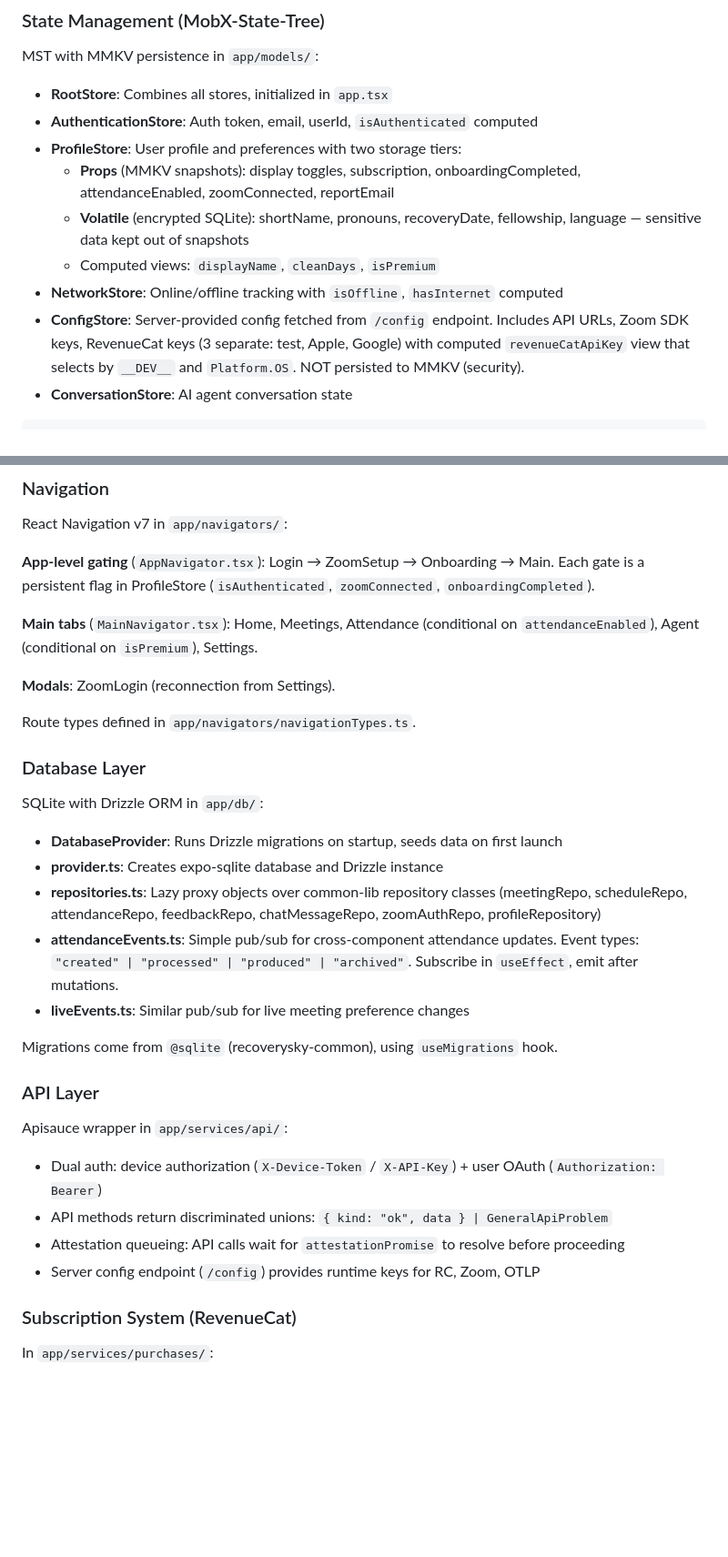
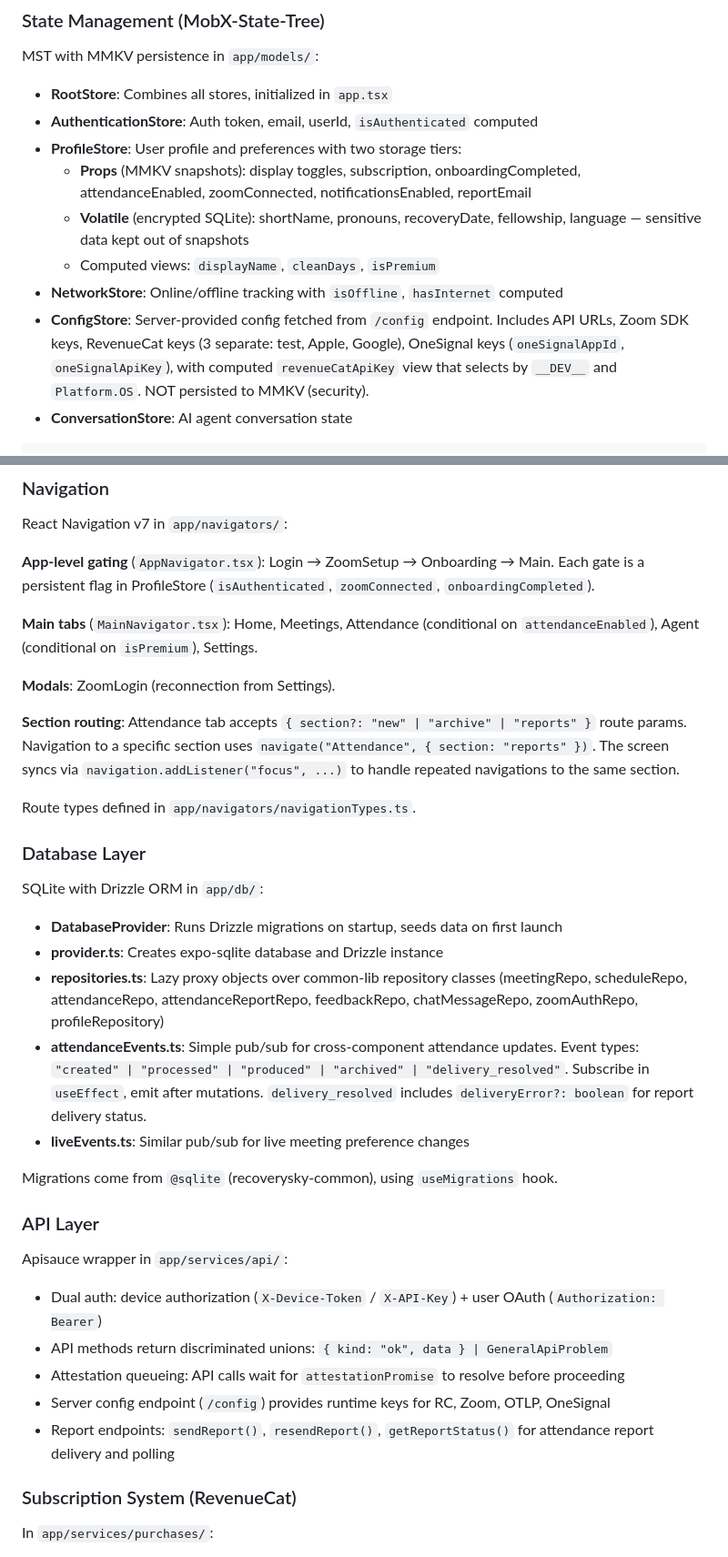
Before and after one commit to recoverysky-org/recoverysky-app, a Markdown page: CLAUDE.md, 2 parts joined by grey strips. Shown at 91% size. Drawn GitHub-style; blank space fills up the shorter version.

````diff
--- a/CLAUDE.md
+++ b/CLAUDE.md
@@ -55,11 +55,11 @@ MST with MMKV persistence in `app/models/`:
 - **RootStore**: Combines all stores, initialized in `app.tsx`
 - **AuthenticationStore**: Auth token, email, userId, `isAuthenticated` computed
 - **ProfileStore**: User profile and preferences with two storage tiers:
-  - **Props** (MMKV snapshots): display toggles, subscription, onboardingCompleted, attendanceEnabled, zoomConnected, reportEmail
+  - **Props** (MMKV snapshots): display toggles, subscription, onboardingCompleted, attendanceEnabled, zoomConnected, notificationsEnabled, reportEmail
   - **Volatile** (encrypted SQLite): shortName, pronouns, recoveryDate, fellowship, language — sensitive data kept out of snapshots
   - Computed views: `displayName`, `cleanDays`, `isPremium`
 - **NetworkStore**: Online/offline tracking with `isOffline`, `hasInternet` computed
-- **ConfigStore**: Server-provided config fetched from `/config` endpoint. Includes API URLs, Zoom SDK keys, RevenueCat keys (3 separate: test, Apple, Google) with computed `revenueCatApiKey` view that selects by `__DEV__` and `Platform.OS`. NOT persisted to MMKV (security).
+- **ConfigStore**: Server-provided config fetched from `/config` endpoint. Includes API URLs, Zoom SDK keys, RevenueCat keys (3 separate: test, Apple, Google), OneSignal keys (`oneSignalAppId`, `oneSignalApiKey`), with computed `revenueCatApiKey` view that selects by `__DEV__` and `Platform.OS`. NOT persisted to MMKV (security).
 - **ConversationStore**: AI agent conversation state
 
 ```typescript
@@ -97,14 +97,16 @@ React Navigation v7 in `app/navigators/`:
 
 **Modals**: ZoomLogin (reconnection from Settings).
 
+**Section routing**: Attendance tab accepts `{ section?: "new" | "archive" | "reports" }` route params. Navigation to a specific section uses `navigate("Attendance", { section: "reports" })`. The screen syncs via `navigation.addListener("focus", ...)` to handle repeated navigations to the same section.
+
 Route types defined in `app/navigators/navigationTypes.ts`.
 
 ### Database Layer
 SQLite with Drizzle ORM in `app/db/`:
 - **DatabaseProvider**: Runs Drizzle migrations on startup, seeds data on first launch
 - **provider.ts**: Creates expo-sqlite database and Drizzle instance
-- **repositories.ts**: Lazy proxy objects over common-lib repository classes (meetingRepo, scheduleRepo, attendanceRepo, feedbackRepo, chatMessageRepo, zoomAuthRepo, profileRepository)
-- **attendanceEvents.ts**: Simple pub/sub for cross-component attendance updates. Event types: `"created" | "processed" | "produced" | "archived"`. Subscribe in `useEffect`, emit after mutations.
+- **repositories.ts**: Lazy proxy objects over common-lib repository classes (meetingRepo, scheduleRepo, attendanceRepo, attendanceReportRepo, feedbackRepo, chatMessageRepo, zoomAuthRepo, profileRepository)
+- **attendanceEvents.ts**: Simple pub/sub for cross-component attendance updates. Event types: `"created" | "processed" | "produced" | "archived" | "delivery_resolved"`. Subscribe in `useEffect`, emit after mutations. `delivery_resolved` includes `deliveryError?: boolean` for report delivery status.
 - **liveEvents.ts**: Similar pub/sub for live meeting preference changes
 
 Migrations come from `@sqlite` (recoverysky-common), using `useMigrations` hook.
@@ -114,7 +116,8 @@ Apisauce wrapper in `app/services/api/`:
 - Dual auth: device authorization (`X-Device-Token` / `X-API-Key`) + user OAuth (`Authorization: Bearer`)
 - API methods return discriminated unions: `{ kind: "ok", data } | GeneralApiProblem`
 - Attestation queueing: API calls wait for `attestationPromise` to resolve before proceeding
-- Server config endpoint (`/config`) provides runtime keys for RC, Zoom, OTLP
+- Server config endpoint (`/config`) provides runtime keys for RC, Zoom, OTLP, OneSignal
+- Report endpoints: `sendReport()`, `resendReport()`, `getReportStatus()` for attendance report delivery and polling
 
 ### Subscription System (RevenueCat)
 In `app/services/purchases/`:
````
Also changed, not shown: other parts of CLAUDE.md (+37 -0 lines).
